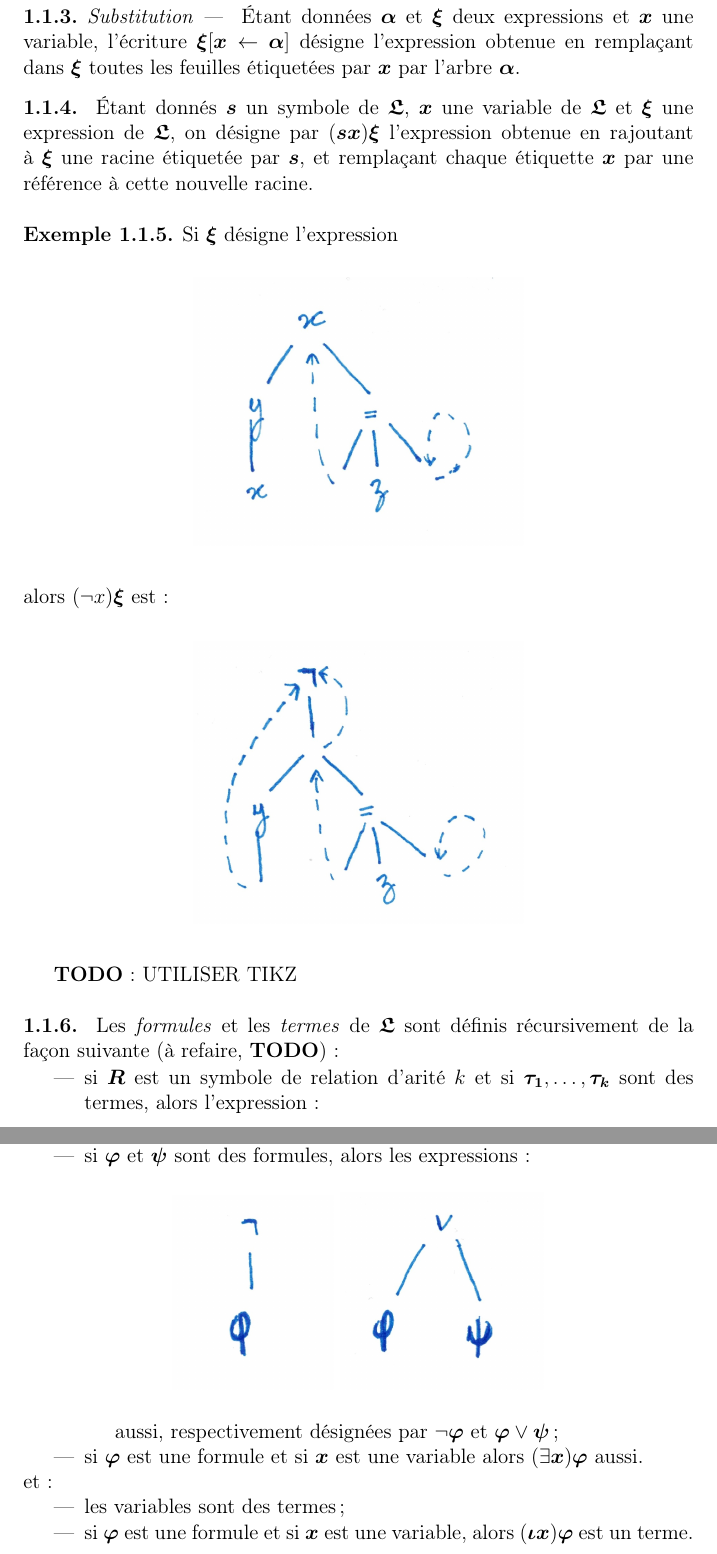
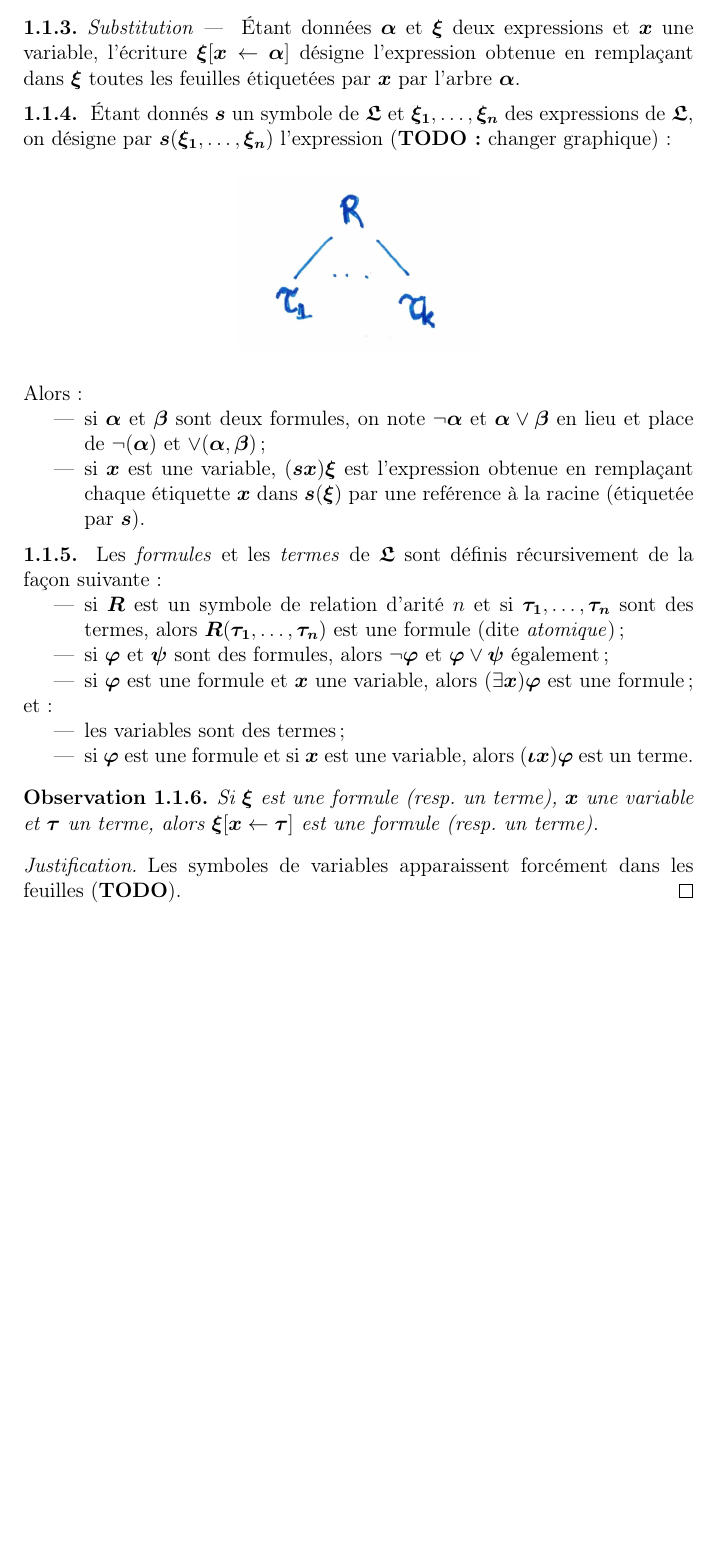
Before and after one commit to MarcusNicolas/Mathematiques, a LaTeX book (Cours/Fondations/Fondations.tex, which reads Cours/Fondations/1_Metamathematique.tex, Macros/tex/latex/math_env/math_env.sty): two parts of pages 4 and 5 of 11 before the commit and part of page 4 of 9 after it, the two joined at a grey line, cut so that both start at the same text, the shorter picture padded with empty space. Compiled offline with pdfLaTeX.

Commit message:
ùlpkkop

```diff
--- a/Cours/Fondations/1_Metamathematique.tex
+++ b/Cours/Fondations/1_Metamathematique.tex
@@ -34,25 +34,23 @@ Tous les symboles relatifs au métalangage seront dans la suite typographiés en
   \end{discussion}
 
   \begin{discussion}
-    Étant donnés $\meta{s}$ un symbole de $\meta{\mL}$, $\meta{x}$ une variable de $\meta{\mL}$ et $\meta{\xi}$ une expression de $\meta{\mL}$, on désigne par $\p{\meta{sx}}\meta{\xi}$ l'expression obtenue en rajoutant à $\meta{\xi}$ une racine étiquetée par $\meta{s}$, et remplaçant chaque étiquette $\meta{x}$ par une référence à cette nouvelle racine.
+    Étant donnés $\meta{s}$ un symbole de $\meta{\mL}$ et $\meta{\xi_1}, \dots, \meta{\xi_n}$ des expressions de $\meta{\mL}$, on désigne par $\meta{s}\p{\meta{\xi_1}, \dots, \meta{\xi_n}}$ l'expression (\textbf{TODO:} changer graphique):
+    \begin{figure}[H]
+      \centering
+      \includegraphics{formuleCas1}
+    \end{figure}
+    \noindent Alors:
+    \begin{itemize}
+      \item si $\meta{\alpha}$ et $\meta{\beta}$ sont deux formules, on note $\neg\meta{\alpha}$ et $\meta{\alpha} \lor \meta{\beta}$ en lieu et place de $\neg\p{\meta{\alpha}}$ et $\lor\p{\meta{\alpha}, \meta{\beta}}$;
+
+      \item si $\meta{x}$ est une variable, $\p{\meta{sx}}\meta{\xi}$ est l'expression obtenue en remplaçant chaque étiquette $\meta{x}$ dans $\meta{s}\p{\meta{\xi}}$ par une reférence à la racine (étiquetée par $\meta{s}$).
+    \end{itemize}
   \end{discussion}
 
-  \begin{exemple}
-    Si $\meta{\xi}$ désigne l'expression
-    \begin{figure}[H]
-      \centering
-      \includegraphics{exempleExpression1}
-    \end{figure}
-    \noindent alors $\p{\neg x}\meta{\xi}$ est:
-    \begin{figure}[H]
-      \centering
-      \includegraphics{exempleExpression2}
-    \end{figure}
+  \begin{discussion}
+    Les \emph{formules} et les \emph{termes} de $\meta{\mL}$ sont définis récursivement de la façon suivante:
+    \begin{itemize}
+      \item si $\meta{R}$ est un symbole de relation d'arité $n$ et si $\meta{\tau_1}, \dots, \meta{\tau_n}$ sont des termes, alors $\meta{R}\p{\meta{\tau_1}, \dots, \meta{\tau_n}}$ est une formule (dite \emph{atomique});
 
-    \textbf{TODO}: UTILISER TIKZ
-  \end{exemple}
+      \item si $\meta{\phi}$ et $\meta{\psi}$ sont des formules, alors $\neg\meta{\phi}$ et $\meta{\phi} \lor \meta{\psi}$ également;
 
-  \begin{discussion}
-    Les \emph{formules} et les \emph{termes} de $\meta{\mL}$ sont définis récursivement de la façon suivante (à refaire, \textbf{TODO}):
-    \begin{itemize}
-      \item si $\meta{R}$ est un symbole de relation d'arité $k$ et si $\meta{\tau_1}, \dots, \meta{\tau_k}$ sont des termes, alors l'expression:
@@ -62,14 +57,4 @@ Tous les symboles relatifs au métalangage seront dans la suite typographiés en
-      \end{figure}
-      est une formule, dite \emph{atomique}, notée $\meta{R}\p{\meta{\tau_1}, \dots, \meta{\tau_k}}$;
-
-      \item si $\meta{\phi}$ et $\meta{\psi}$ sont des formules, alors les expressions:
-      \begin{figure}[H]
-        \centering
-        \includegraphics{formuleCas2}
-        \includegraphics{formuleCas3}
-      \end{figure}
-      aussi, respectivement désignées par $\neg\meta{\phi}$ et $\meta{\phi} \lor \meta{\psi}$;
-      \item si $\meta{\phi}$ est une formule et si $\meta{x}$ est une variable alors $\p{\exists\meta{x}}\meta{\phi}$ aussi.
+      \item si $\meta{\phi}$ est une formule et $\meta{x}$ une variable, alors $\p{\exists\meta{x}}\meta{\phi}$ est une formule;
     \end{itemize}
     et:
     \begin{itemize}
@@ -78,6 +63,14 @@ Tous les symboles relatifs au métalangage seront dans la suite typographiés en
     \end{itemize}
   \end{discussion}
 
+  \begin{observation}
+    Si $\meta{\xi}$ est une formule (resp. un terme), $\meta{x}$ une variable et $\meta{\tau}$ un terme, alors $\meta{\xi}\subst{\meta{x}}{\meta{\tau}}$ est une formule (resp. un terme).
+  \end{observation}
+
+  \begin{justif}
+    Les symboles de variables apparaissent forcément dans les feuilles (\textbf{TODO}).
+  \end{justif}
+
 
 \section{Sémantique}
 
--- a/Macros/tex/latex/math_env/math_env.sty
+++ b/Macros/tex/latex/math_env/math_env.sty
@@ -32,7 +32,7 @@
 \newtheorem{lemme}[theoreme]{Lemme}
 \newtheorem{axiome}[theoreme]{Axiome}
 
-\newtheorem{metatheoreme}[theoreme]{Métathéorème}
+\newtheorem{observation}[theoreme]{Observation}
 
 
 \theoremstyle{remark}
@@ -56,8 +56,8 @@
 \crefname{exemple}{exemple}{exemples}
 \Crefname{exemple}{Exemple}{Exemples}
 
-\crefname{metatheoreme}{metathéorème}{metathéorèmes}
-\Crefname{metatheoreme}{Metathéorème}{Metathéorèmes}
+\crefname{observation}{observation}{observations}
+\Crefname{observation}{Observation}{Observations}
 
 
 
```
Also changed, not shown: Cours/Fondations/2_ClassesEnsembles.tex (+2 -2 lines), Cours/Fondations/Fondations.pdf, Cours/Fondations/1_Metamathematique.tex (5 more changed lines).
